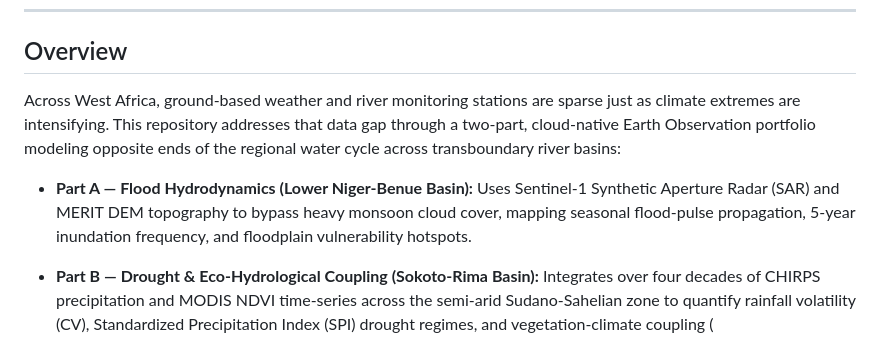
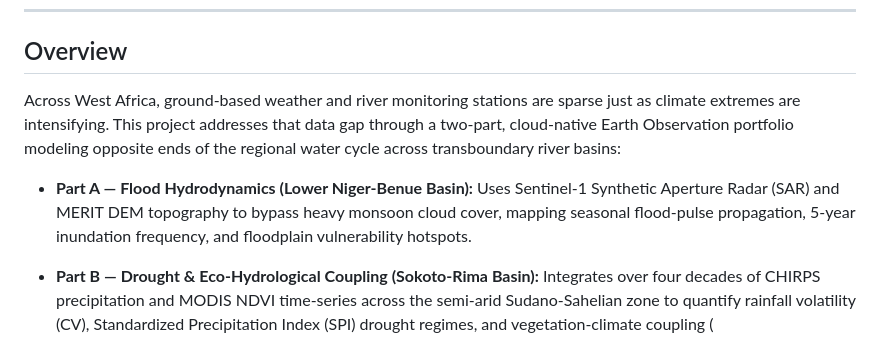
Before and after one commit to oloyededavid/Observational-Hydrology-Extremes, a Markdown page: README.md, the part around the change. Rendered like a GitHub page.

Commit message:
Refine overview section in README.md
Updated project description for clarity and consistency.

```diff
--- a/README.md
+++ b/README.md
@@ -13,9 +13,11 @@
 
 ## Overview
 
-Across West Africa, ground-based weather and river monitoring stations are sparse just as climate extremes are intensifying. This repository addresses that data gap through a two-part, cloud-native Earth Observation portfolio modeling opposite ends of the regional water cycle across transboundary river basins:
+Across West Africa, ground-based weather and river monitoring stations are sparse just as climate extremes are intensifying. This project addresses that data gap through a two-part, cloud-native Earth Observation portfolio modeling opposite ends of the regional water cycle across transboundary river basins:
+
 
 * **Part A — Flood Hydrodynamics (Lower Niger-Benue Basin):** Uses Sentinel-1 Synthetic Aperture Radar (SAR) and MERIT DEM topography to bypass heavy monsoon cloud cover, mapping seasonal flood-pulse propagation, 5-year inundation frequency, and floodplain vulnerability hotspots.
+
 
 * **Part B — Drought & Eco-Hydrological Coupling (Sokoto-Rima Basin):** Integrates over four decades of CHIRPS precipitation and MODIS NDVI time-series across the semi-arid Sudano-Sahelian zone to quantify rainfall volatility (CV), Standardized Precipitation Index (SPI) drought regimes, and vegetation-climate coupling ($r = 0.594, p = 0.0014$).
 
```
